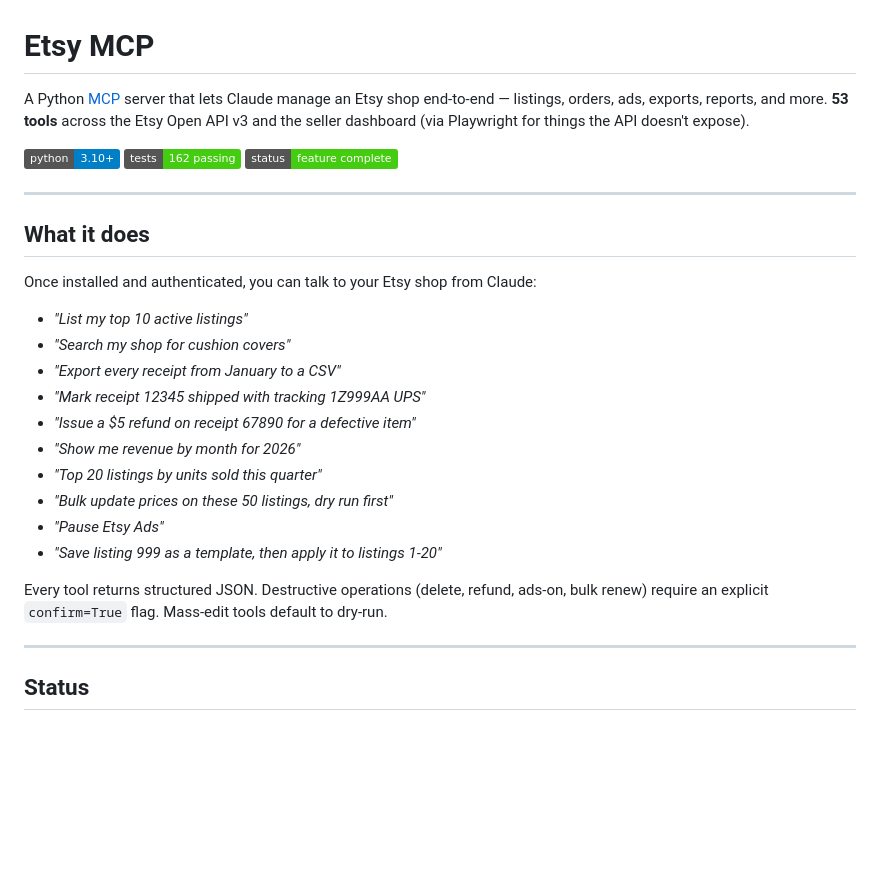
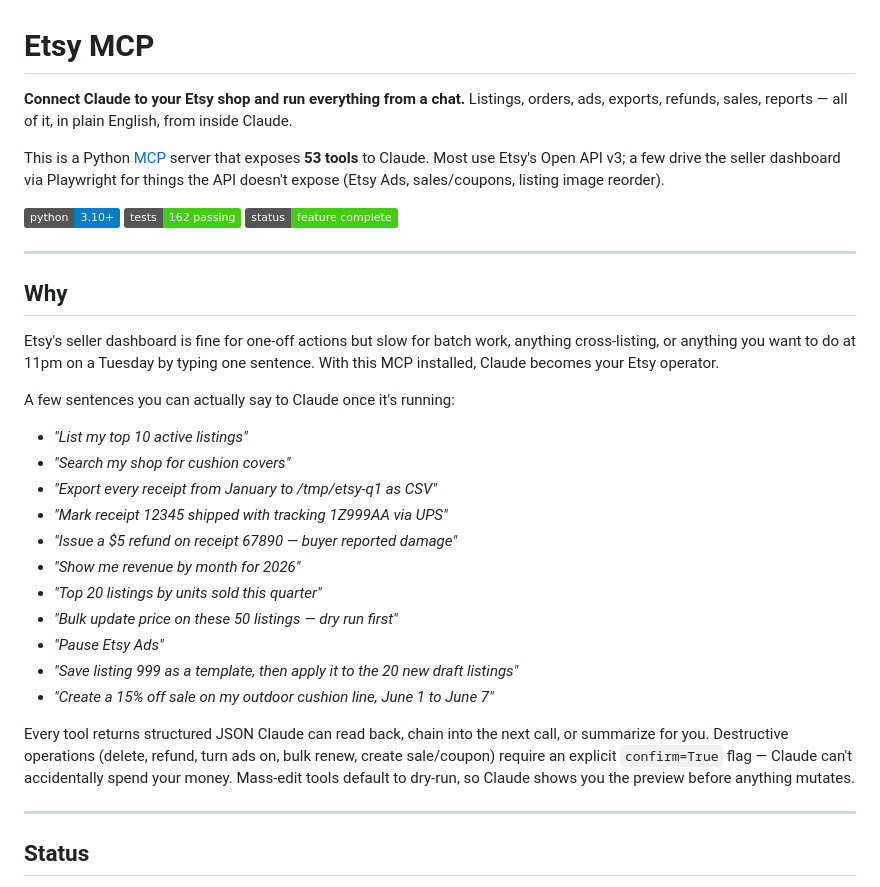
Before and after one commit to kumarsumit2000/Etsy-MCP, a Markdown page: README.md, the part around the change. Rendered like a GitHub page; badges without logos; blank space fills up the shorter version.

Commit message:
docs: punch up README opening — 'connect Claude to your Etsy shop'
Reframes the lede from a description ("a Python MCP server that lets
Claude manage an Etsy shop") to an outcome ("connect Claude to your
Etsy shop and run everything from a chat").

Adds a 'Why' section explaining the value prop in operator terms:
batch work, cross-listing actions, late-night sentence-long commands
the seller dashboard can't do. Expands the example prompts to cover
sales/coupons creation and clarifies that confirm guards prevent
Claude from accidentally spending money.

Co-Authored-By: Claude Opus 4.7 (1M context) <noreply@anthropic.com>

```diff
--- a/README.md
+++ b/README.md
@@ -1,6 +1,8 @@
 # Etsy MCP
 
-A Python [MCP](https://modelcontextprotocol.io) server that lets Claude manage an Etsy shop end-to-end — listings, orders, ads, exports, reports, and more. **53 tools** across the Etsy Open API v3 and the seller dashboard (via Playwright for things the API doesn't expose).
+**Connect Claude to your Etsy shop and run everything from a chat.** Listings, orders, ads, exports, refunds, sales, reports — all of it, in plain English, from inside Claude.
+
+This is a Python [MCP](https://modelcontextprotocol.io) server that exposes **53 tools** to Claude. Most use Etsy's Open API v3; a few drive the seller dashboard via Playwright for things the API doesn't expose (Etsy Ads, sales/coupons, listing image reorder).
 
 [![Python 3.10+](https://img.shields.io/badge/python-3.10%2B-blue.svg)](https://www.python.org/downloads/)
 [![Tests](https://img.shields.io/badge/tests-162%20passing-brightgreen.svg)](#development)
@@ -8,22 +10,25 @@ A Python [MCP](https://modelcontextprotocol.io) server that lets Claude manage a
 
 ---
 
-## What it does
+## Why
 
-Once installed and authenticated, you can talk to your Etsy shop from Claude:
+Etsy's seller dashboard is fine for one-off actions but slow for batch work, anything cross-listing, or anything you want to do at 11pm on a Tuesday by typing one sentence. With this MCP installed, Claude becomes your Etsy operator.
+
+A few sentences you can actually say to Claude once it's running:
 
 - *"List my top 10 active listings"*
 - *"Search my shop for cushion covers"*
-- *"Export every receipt from January to a CSV"*
-- *"Mark receipt 12345 shipped with tracking 1Z999AA UPS"*
-- *"Issue a $5 refund on receipt 67890 for a defective item"*
+- *"Export every receipt from January to /tmp/etsy-q1 as CSV"*
+- *"Mark receipt 12345 shipped with tracking 1Z999AA via UPS"*
+- *"Issue a $5 refund on receipt 67890 — buyer reported damage"*
 - *"Show me revenue by month for 2026"*
 - *"Top 20 listings by units sold this quarter"*
-- *"Bulk update prices on these 50 listings, dry run first"*
+- *"Bulk update price on these 50 listings — dry run first"*
 - *"Pause Etsy Ads"*
-- *"Save listing 999 as a template, then apply it to listings 1-20"*
+- *"Save listing 999 as a template, then apply it to the 20 new draft listings"*
+- *"Create a 15% off sale on my outdoor cushion line, June 1 to June 7"*
 
-Every tool returns structured JSON. Destructive operations (delete, refund, ads-on, bulk renew) require an explicit `confirm=True` flag. Mass-edit tools default to dry-run.
+Every tool returns structured JSON Claude can read back, chain into the next call, or summarize for you. Destructive operations (delete, refund, turn ads on, bulk renew, create sale/coupon) require an explicit `confirm=True` flag — Claude can't accidentally spend your money. Mass-edit tools default to dry-run, so Claude shows you the preview before anything mutates.
 
 ---
 
```
